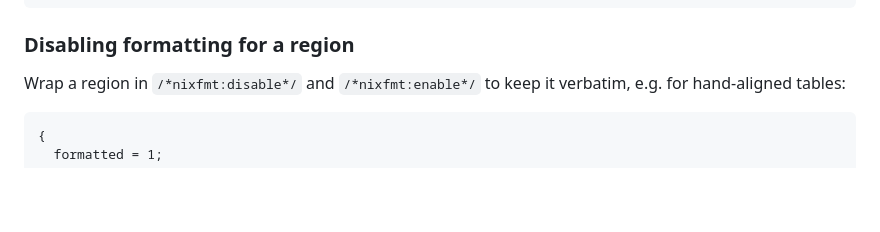
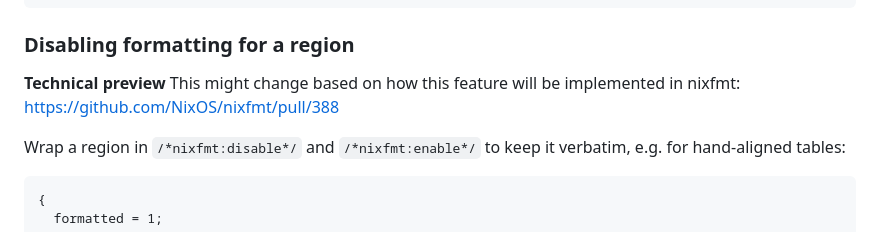
Before and after one commit to Mic92/nixfmt-rs, a Markdown page: README.md, the part around the change. Drawn GitHub-style; blank space fills up the shorter version.

Commit message:
disclaimer for disabling formatting in a region

````diff
--- a/README.md
+++ b/README.md
@@ -86,6 +86,8 @@ echo '{a=1;}' | nixfmt --ir
 ```
 
 ### Disabling formatting for a region
+
+**Technical preview** This might change based on how this feature will be implemented in nixfmt: https://github.com/NixOS/nixfmt/pull/388
 
 Wrap a region in `/*nixfmt:disable*/` and `/*nixfmt:enable*/` to keep it
 verbatim, e.g. for hand-aligned tables:
````
